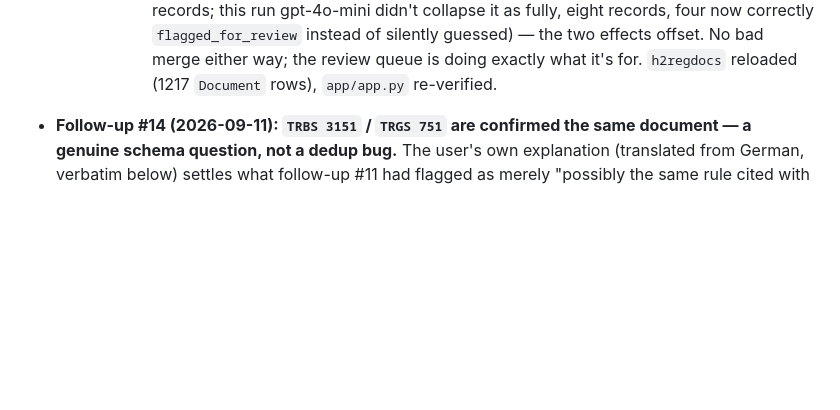
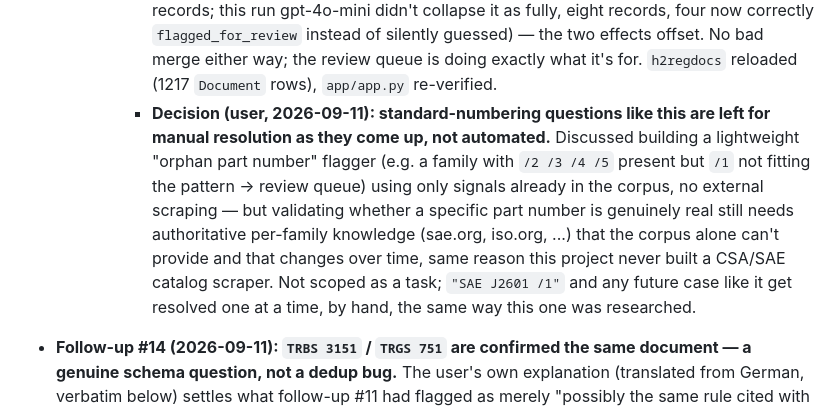
Before and after one commit to jprk/nahyc-db, a Markdown page: doc/PLAN.md, the part around the change. Rendered like a GitHub page; blank space fills up the shorter version.

Commit message:
Zaznamenat rozhodnutí: číslování norem (SAE J2601 /1 apod.) řešit ručně
Uživatel se rozhodl neautomatizovat detekci "osiřelých" dílů norem
(ověření, že konkrétní číslo dílu skutečně existuje, vyžaduje
autoritativní znalost za normalizační institucí, ne jen signály
z korpusu) - podobné případy se budou řešit jednotlivě ručně, jak se
objeví.

Co-Authored-By: Claude Sonnet 5 <noreply@anthropic.com>

```diff
--- a/doc/PLAN.md
+++ b/doc/PLAN.md
@@ -840,6 +840,19 @@ Original plan (executed as amended above):
         effects offset. No bad merge either way; the review queue is
         doing exactly what it's for. `h2regdocs` reloaded (1217
         `Document` rows), `app/app.py` re-verified.
+      - **Decision (user, 2026-09-11): standard-numbering questions like
+        this are left for manual resolution as they come up, not
+        automated.** Discussed building a lightweight "orphan part
+        number" flagger (e.g. a family with `/2 /3 /4 /5` present but
+        `/1` not fitting the pattern → review queue) using only signals
+        already in the corpus, no external scraping — but validating
+        whether a specific part number is genuinely real still needs
+        authoritative per-family knowledge (sae.org, iso.org, ...) that
+        the corpus alone can't provide and that changes over time, same
+        reason this project never built a CSA/SAE catalog scraper. Not
+        scoped as a task; `"SAE J2601 /1"` and any future case like it
+        get resolved one at a time, by hand, the same way this one was
+        researched.
 - **Follow-up #14 (2026-09-11): `TRBS 3151` / `TRGS 751` are confirmed
   the same document — a genuine schema question, not a dedup bug.** The
   user's own explanation (translated from German, verbatim below) settles
```
